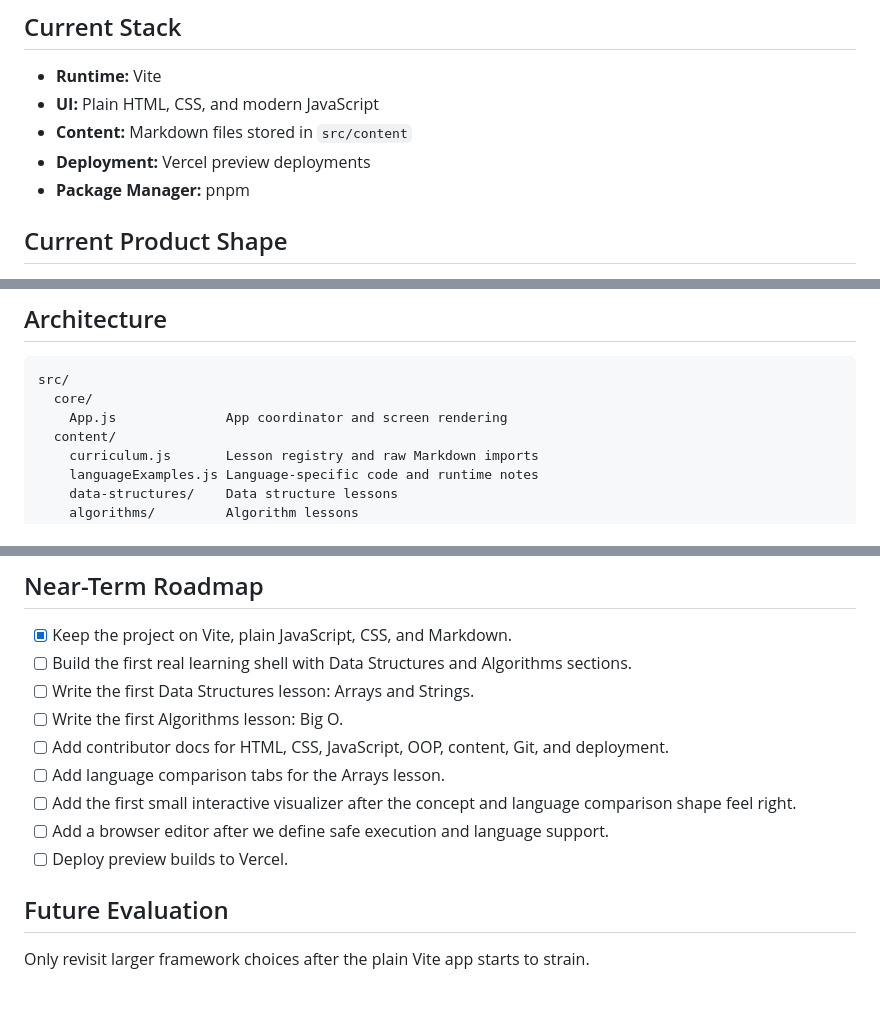
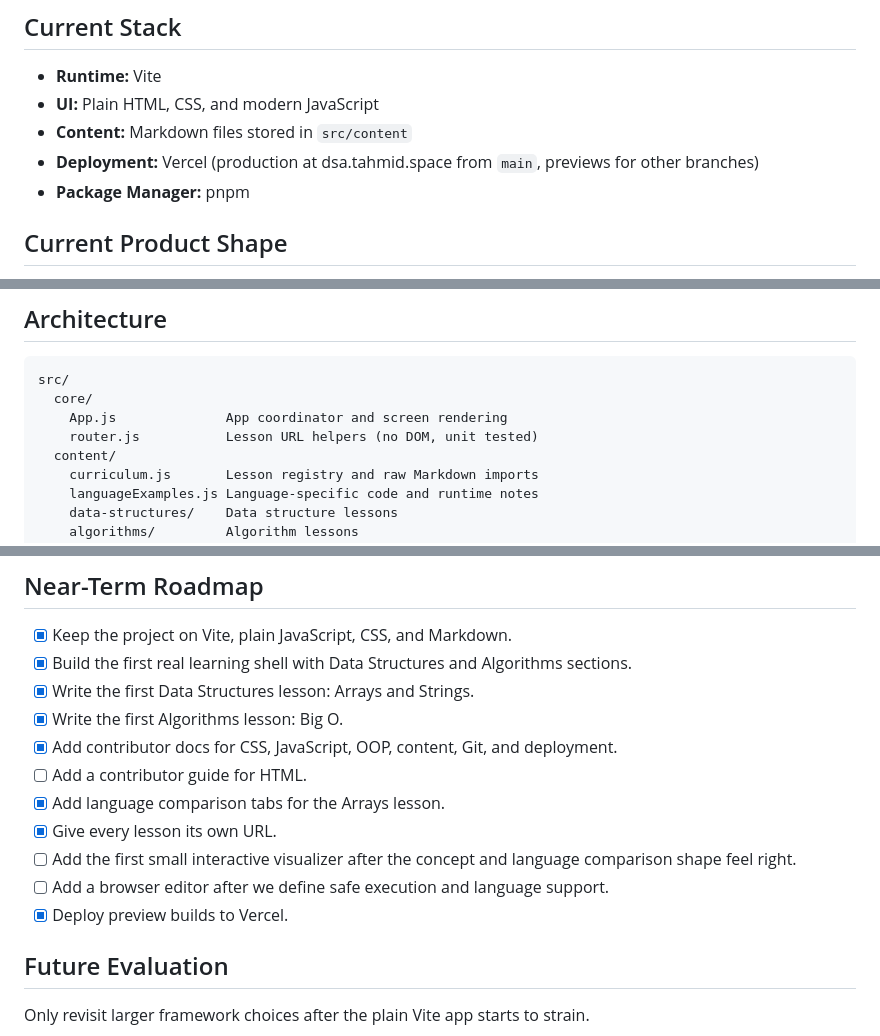
Before and after one commit to tahmidbintaslim/Simplified-DSA, a Markdown page: PLAN.md, 3 parts joined by grey strips. GitHub-like rendering; blank space fills up the shorter version.

Commit message:
docs(plan): tick the roadmap items that have shipped
The shell, both first lessons, the language tabs, contributor docs
and Vercel deploys all exist on main but were still unchecked. Lesson
URLs shipped too, so they get a line. There is no HTML guide yet, so
that part of the docs item becomes its own open line. The stack and
architecture sections now mention production deploys and router.js.

Co-Authored-By: Claude Opus 5.5 <noreply@anthropic.com>
Claude-Session: https://claude.ai/code/session_019tpGUuZk5QU8Fd6pKpAYHh

```diff
--- a/PLAN.md
+++ b/PLAN.md
@@ -13,7 +13,7 @@ The codebase is also a teaching tool. Collaborators should be able to learn HTML
 - **Runtime:** Vite
 - **UI:** Plain HTML, CSS, and modern JavaScript
 - **Content:** Markdown files stored in `src/content`
-- **Deployment:** Vercel preview deployments
+- **Deployment:** Vercel (production at dsa.tahmid.space from `main`, previews for other branches)
 - **Package Manager:** pnpm
 
 ## Current Product Shape
@@ -98,6 +98,7 @@ Use Vite, HTML, CSS, and JavaScript until the product proves it needs more. Do n
 src/
   core/
     App.js              App coordinator and screen rendering
+    router.js           Lesson URL helpers (no DOM, unit tested)
   content/
     curriculum.js       Lesson registry and raw Markdown imports
     languageExamples.js Language-specific code and runtime notes
@@ -142,14 +143,16 @@ This follows a multimodal and Universal Design for Learning direction: multiple
 ## Near-Term Roadmap
 
 - [x] Keep the project on Vite, plain JavaScript, CSS, and Markdown.
-- [ ] Build the first real learning shell with Data Structures and Algorithms sections.
-- [ ] Write the first Data Structures lesson: Arrays and Strings.
-- [ ] Write the first Algorithms lesson: Big O.
-- [ ] Add contributor docs for HTML, CSS, JavaScript, OOP, content, Git, and deployment.
-- [ ] Add language comparison tabs for the Arrays lesson.
+- [x] Build the first real learning shell with Data Structures and Algorithms sections.
+- [x] Write the first Data Structures lesson: Arrays and Strings.
+- [x] Write the first Algorithms lesson: Big O.
+- [x] Add contributor docs for CSS, JavaScript, OOP, content, Git, and deployment.
+- [ ] Add a contributor guide for HTML.
+- [x] Add language comparison tabs for the Arrays lesson.
+- [x] Give every lesson its own URL.
 - [ ] Add the first small interactive visualizer after the concept and language comparison shape feel right.
 - [ ] Add a browser editor after we define safe execution and language support.
-- [ ] Deploy preview builds to Vercel.
+- [x] Deploy preview builds to Vercel.
 
 ## Future Evaluation
 
```
